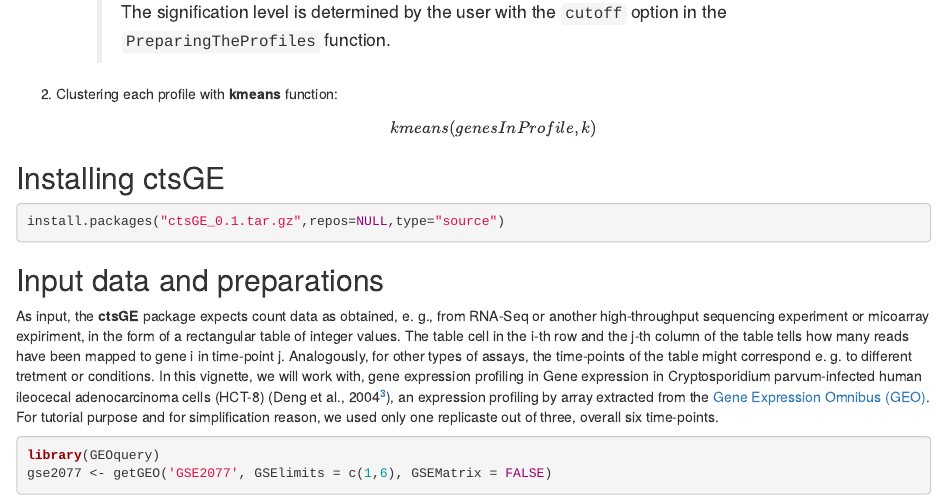
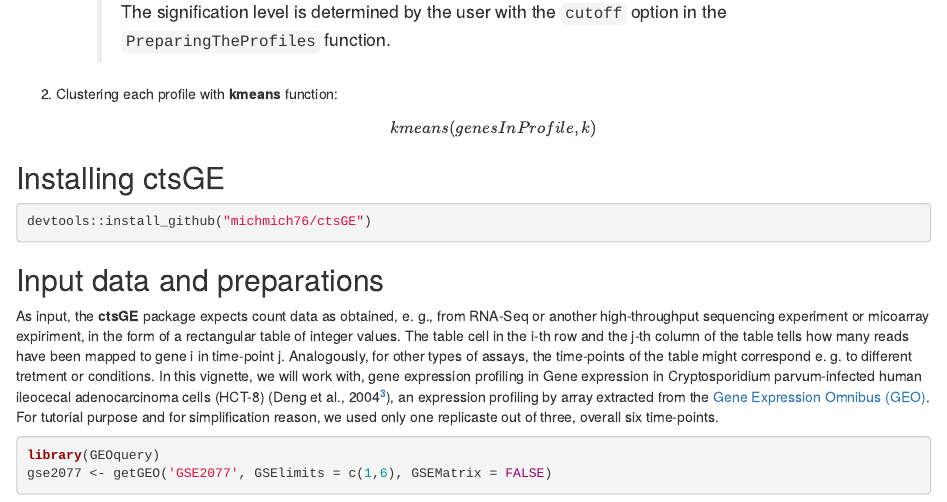
Before and after one commit to michalsharabi/ctsGE, an R Markdown document (vignettes/ctsGE.Rmd): the page in a window 1100 px wide, from 620 px down. Rendered offline with R 4.5, knitr and Pandoc, with nearby package versions; drawn as R Markdown's standard HTML page in place of the format the file asks for; some code elsewhere in the file could not run offline.

Commit message:
Update ctsGE.Rmd

````diff
--- a/vignettes/ctsGE.Rmd
+++ b/vignettes/ctsGE.Rmd
@@ -42,7 +42,7 @@ library(pander)
 
 ## Installing ctsGE
 ```{r,eval=FALSE,warning=FALSE,message=FALSE}
-install.packages("ctsGE_0.1.tar.gz",repos=NULL,type="source")
+devtools::install_github("michmich76/ctsGE")
 
 ```
 
````
